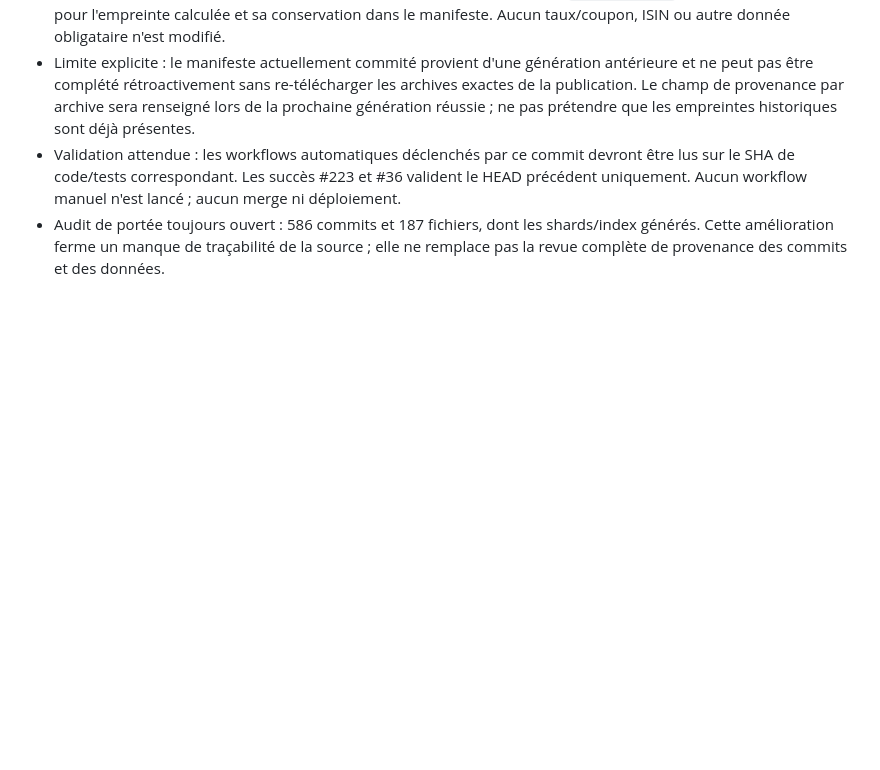
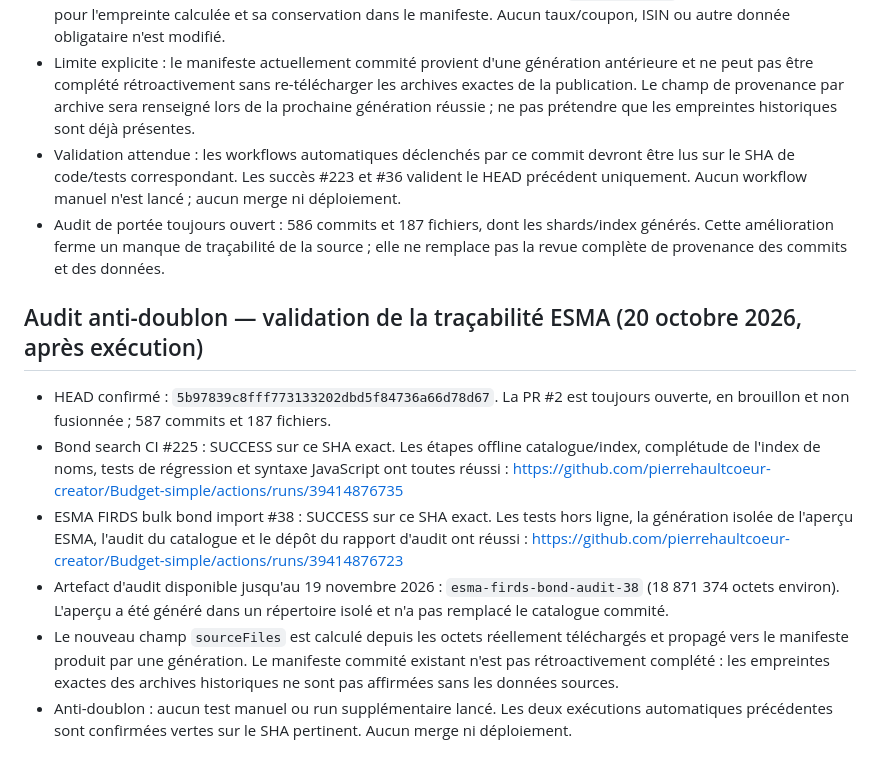
Before and after one commit to pierrehaultcoeur-creator/Budget-simple, a Markdown page: docs/ANTI_DUPLICATE_AUDIT.md, the part around the change. Rendered like a GitHub page; blank space fills up the shorter version.

Commit message:
Record successful validation of ESMA source provenance

```diff
--- a/docs/ANTI_DUPLICATE_AUDIT.md
+++ b/docs/ANTI_DUPLICATE_AUDIT.md
@@ -268,3 +268,12 @@ Les contrôles intégrés du commit ci-dessus ont tous réussi : tests Python du
 - Limite explicite : le manifeste actuellement commité provient d'une génération antérieure et ne peut pas être complété rétroactivement sans re-télécharger les archives exactes de la publication. Le champ de provenance par archive sera renseigné lors de la prochaine génération réussie ; ne pas prétendre que les empreintes historiques sont déjà présentes.
 - Validation attendue : les workflows automatiques déclenchés par ce commit devront être lus sur le SHA de code/tests correspondant. Les succès #223 et #36 valident le HEAD précédent uniquement. Aucun workflow manuel n'est lancé ; aucun merge ni déploiement.
 - Audit de portée toujours ouvert : 586 commits et 187 fichiers, dont les shards/index générés. Cette amélioration ferme un manque de traçabilité de la source ; elle ne remplace pas la revue complète de provenance des commits et des données.
+
+
+## Audit anti-doublon — validation de la traçabilité ESMA (20 octobre 2026, après exécution)
+- HEAD confirmé : `5b97839c8fff773133202dbd5f84736a66d78d67`. La PR #2 est toujours ouverte, en brouillon et non fusionnée ; 587 commits et 187 fichiers.
+- Bond search CI #225 : SUCCESS sur ce SHA exact. Les étapes offline catalogue/index, complétude de l'index de noms, tests de régression et syntaxe JavaScript ont toutes réussi : https://github.com/pierrehaultcoeur-creator/Budget-simple/actions/runs/39414876735
+- ESMA FIRDS bulk bond import #38 : SUCCESS sur ce SHA exact. Les tests hors ligne, la génération isolée de l'aperçu ESMA, l'audit du catalogue et le dépôt du rapport d'audit ont réussi : https://github.com/pierrehaultcoeur-creator/Budget-simple/actions/runs/39414876723
+- Artefact d'audit disponible jusqu'au 19 novembre 2026 : `esma-firds-bond-audit-38` (18 871 374 octets environ). L'aperçu a été généré dans un répertoire isolé et n'a pas remplacé le catalogue commité.
+- Le nouveau champ `sourceFiles` est calculé depuis les octets réellement téléchargés et propagé vers le manifeste produit par une génération. Le manifeste commité existant n'est pas rétroactivement complété : les empreintes exactes des archives historiques ne sont pas affirmées sans les données sources.
+- Anti-doublon : aucun test manuel ou run supplémentaire lancé. Les deux exécutions automatiques précédentes sont confirmées vertes sur le SHA pertinent. Aucun merge ni déploiement.
```
